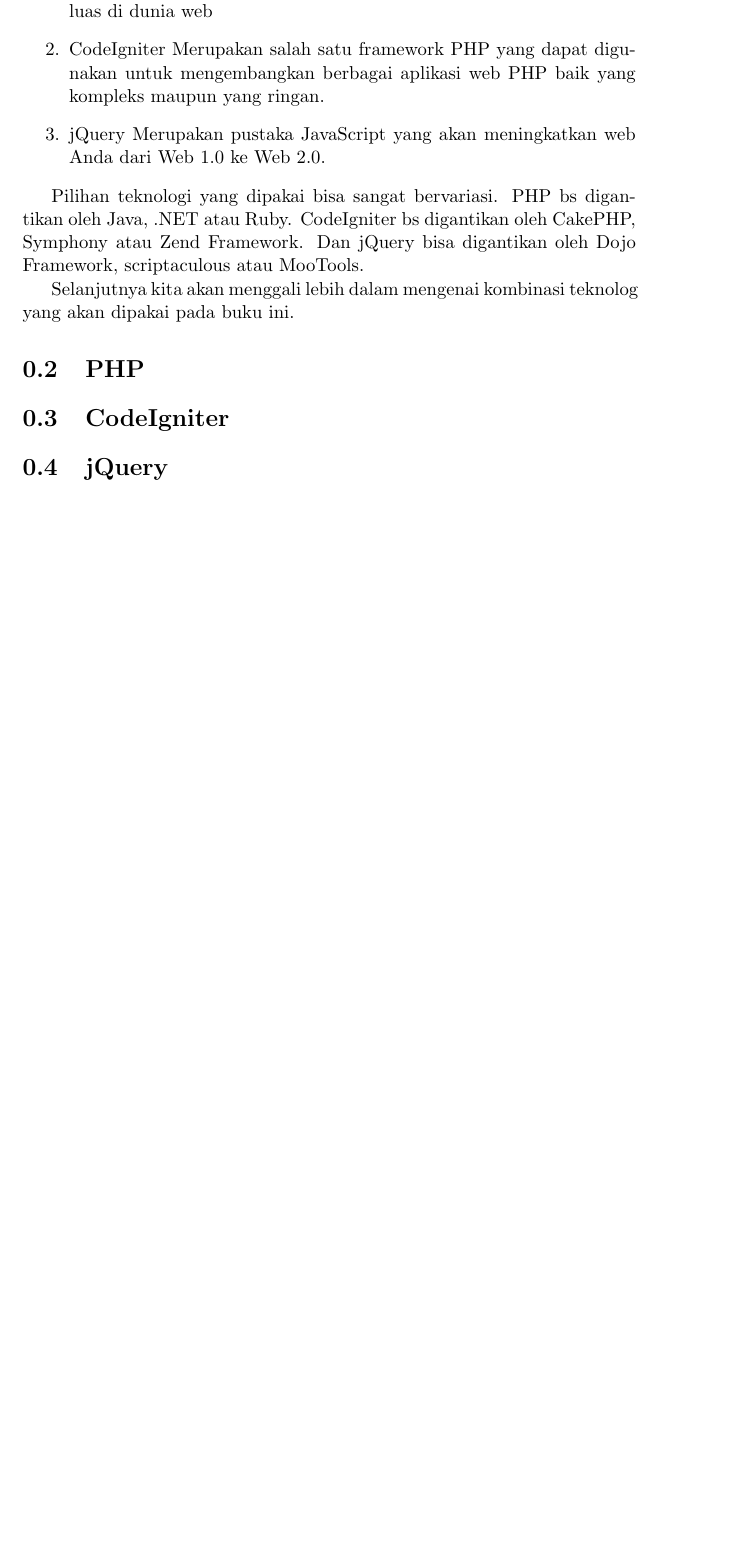
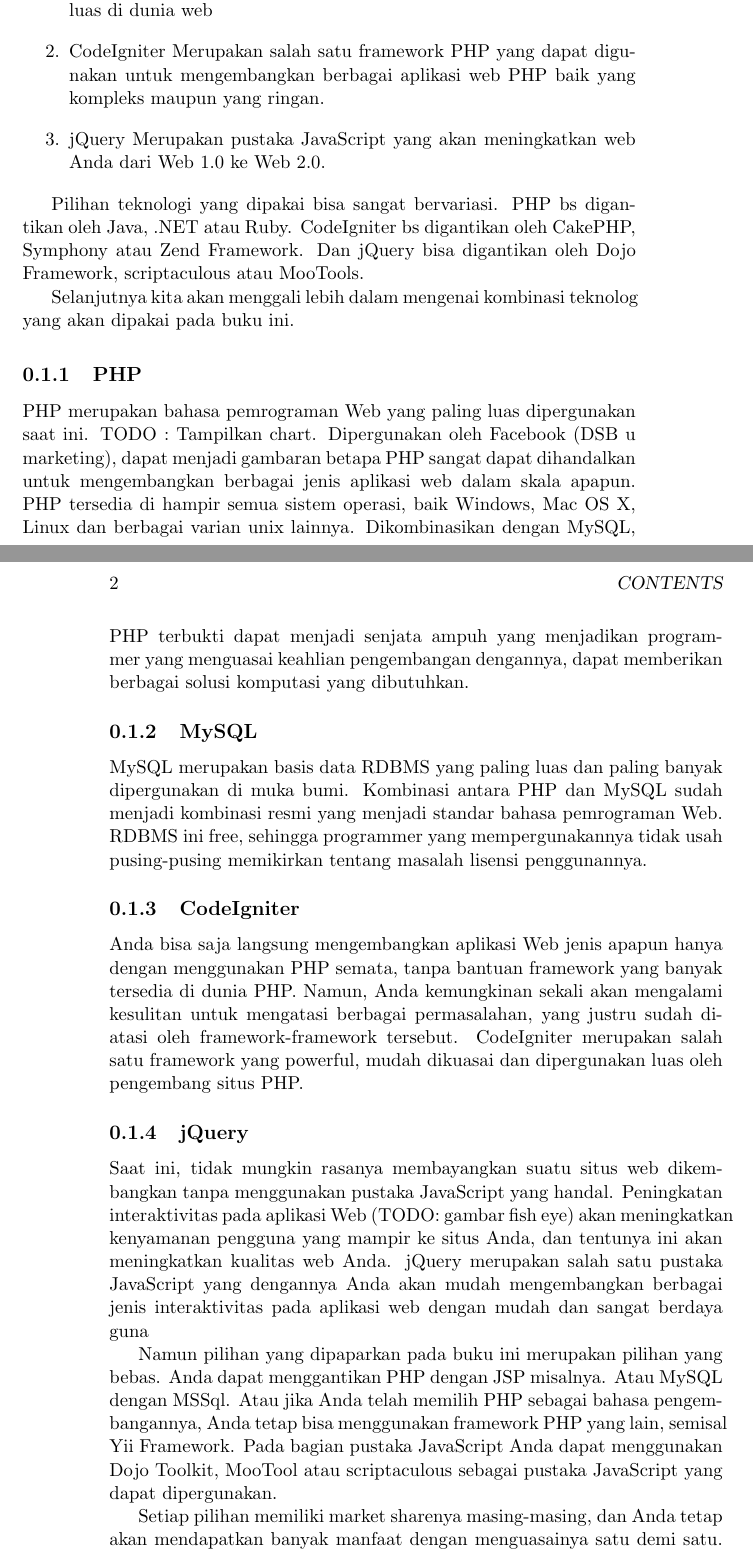
Before and after one commit to swdevbali/CI-Web2.0, a LaTeX book (master.tex, which reads bab1.tex): part of page 3 of 9 before the commit and two parts of pages 3 and 4 of 11 after it, the two joined at a grey line, cut so that both start at the same text, the shorter picture padded with empty space. Compiled offline with pdfLaTeX; a LaTeX package or settings file that is missing is left out.

Commit message:
-at markaz
adding about tech NEXT : about the apps

```diff
--- a/bab1.tex
+++ b/bab1.tex
@@ -14,6 +14,15 @@
 Pilihan teknologi yang dipakai bisa sangat bervariasi. PHP bs digantikan oleh Java, .NET atau Ruby. CodeIgniter bs digantikan oleh CakePHP, Symphony atau Zend Framework. Dan jQuery bisa digantikan oleh Dojo Framework, scriptaculous atau MooTools.
 
 Selanjutnya kita akan menggali lebih dalam mengenai kombinasi teknolog yang akan dipakai pada buku ini.
-\section{PHP}
-\section{CodeIgniter}
-\section{jQuery}
+\subsection{PHP}
+PHP merupakan bahasa pemrograman Web yang paling luas dipergunakan saat ini. TODO : Tampilkan chart. Dipergunakan oleh Facebook (DSB u marketing), dapat menjadi gambaran betapa PHP sangat dapat dihandalkan untuk mengembangkan berbagai jenis aplikasi web dalam skala apapun. PHP tersedia di hampir semua sistem operasi, baik Windows, Mac OS X, Linux dan berbagai varian unix lainnya. Dikombinasikan dengan MySQL, PHP terbukti dapat menjadi senjata ampuh yang menjadikan programmer yang menguasai keahlian pengembangan dengannya, dapat memberikan berbagai solusi komputasi yang dibutuhkan.
+\subsection{MySQL}
+MySQL merupakan basis data RDBMS yang paling luas dan paling banyak dipergunakan di muka bumi. Kombinasi antara PHP dan MySQL sudah menjadi kombinasi resmi yang menjadi standar bahasa pemrograman Web. RDBMS ini free, sehingga programmer yang mempergunakannya tidak usah pusing-pusing memikirkan tentang masalah lisensi penggunannya.
+\subsection{CodeIgniter}
+Anda bisa saja langsung mengembangkan aplikasi Web jenis apapun hanya dengan menggunakan PHP semata, tanpa bantuan framework yang banyak tersedia di dunia PHP. Namun, Anda kemungkinan sekali akan mengalami kesulitan untuk mengatasi berbagai permasalahan, yang justru sudah diatasi oleh framework-framework tersebut. CodeIgniter merupakan salah satu framework yang powerful, mudah dikuasai dan dipergunakan luas oleh pengembang situs PHP.
+\subsection{jQuery}
+Saat ini, tidak mungkin rasanya membayangkan suatu situs web dikembangkan tanpa menggunakan pustaka JavaScript yang handal. Peningkatan interaktivitas pada aplikasi Web (TODO: gambar fish eye) akan meningkatkan kenyamanan pengguna yang mampir ke situs Anda, dan tentunya ini akan meningkatkan kualitas web Anda. jQuery merupakan salah satu pustaka JavaScript yang dengannya Anda akan mudah mengembangkan berbagai jenis interaktivitas pada aplikasi web dengan mudah dan sangat berdaya guna
+
+Namun pilihan yang dipaparkan pada buku ini merupakan pilihan yang bebas. Anda dapat menggantikan PHP dengan JSP misalnya. Atau MySQL dengan MSSql. Atau jika Anda telah memilih PHP sebagai bahasa pengembangannya, Anda tetap bisa menggunakan framework PHP yang lain, semisal Yii Framework. Pada bagian pustaka JavaScript Anda dapat menggunakan Dojo Toolkit, MooTool atau scriptaculous sebagai pustaka JavaScript yang dapat dipergunakan.
+
+Setiap pilihan memiliki market sharenya masing-masing, dan Anda tetap akan mendapatkan banyak manfaat dengan menguasainya satu demi satu. Penulis buku ini justru dulunya lebih menyukai menggunakan DojoToolkit ketimbang jQuery. Namun, menambah skill penguasaan teknologi yang lain sangat menarik dan menantang serta bermanfaat untuk kemajuan profesi seorang programmer, maka dari itu penulis terus belajar berbagai teknologi-teknologi yang ada di pasaran dunia IT.
```
Also changed, not shown: master.pdf.
